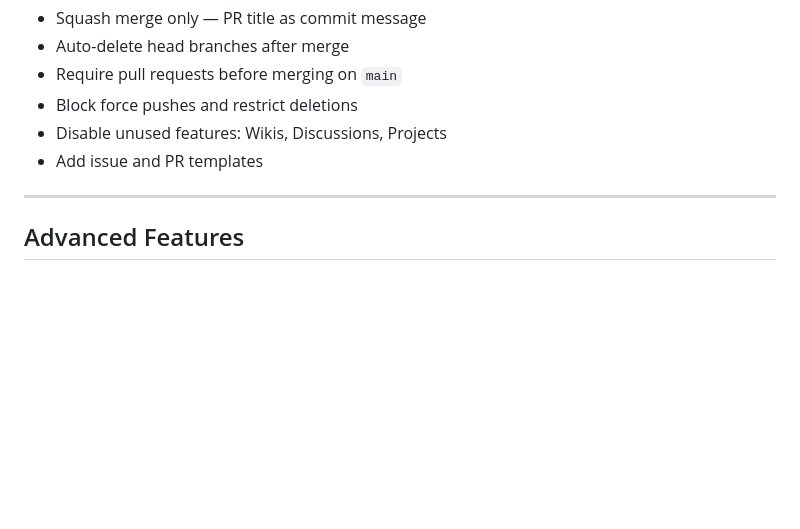
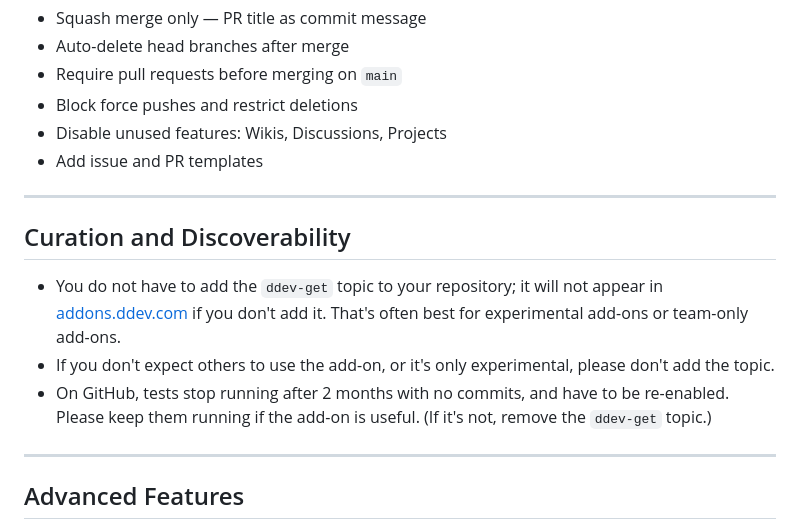
Before and after one commit to rfay/addons-creating-maintaining-presentation, a Markdown page: slides/addons-creating-maintaining-presentation.md, the part around the change. Drawn GitHub-style; blank space fills up the shorter version.

Commit message:
Add curation slide

```diff
--- a/slides/addons-creating-maintaining-presentation.md
+++ b/slides/addons-creating-maintaining-presentation.md
@@ -264,6 +264,14 @@ To become an **officially supported** add-on:
 
 ---
 
+## Curation and Discoverability
+
+* You do not have to add the `ddev-get` topic to your repository; it will not appear in [addons.ddev.com](https://addons.ddev.com) if you don't add it. That's often best for experimental add-ons or team-only add-ons.
+* If you don't expect others to use the add-on, or it's only experimental, please don't add the topic.
+* On GitHub, tests stop running after 2 months with no commits, and have to be re-enabled. Please keep them running if the add-on is useful. (If it's not, remove the `ddev-get` topic.)
+
+---
+
 ## Advanced Features
 
 * `dockerfile_inline` — minor Docker image tweaks without a separate Dockerfile
```
